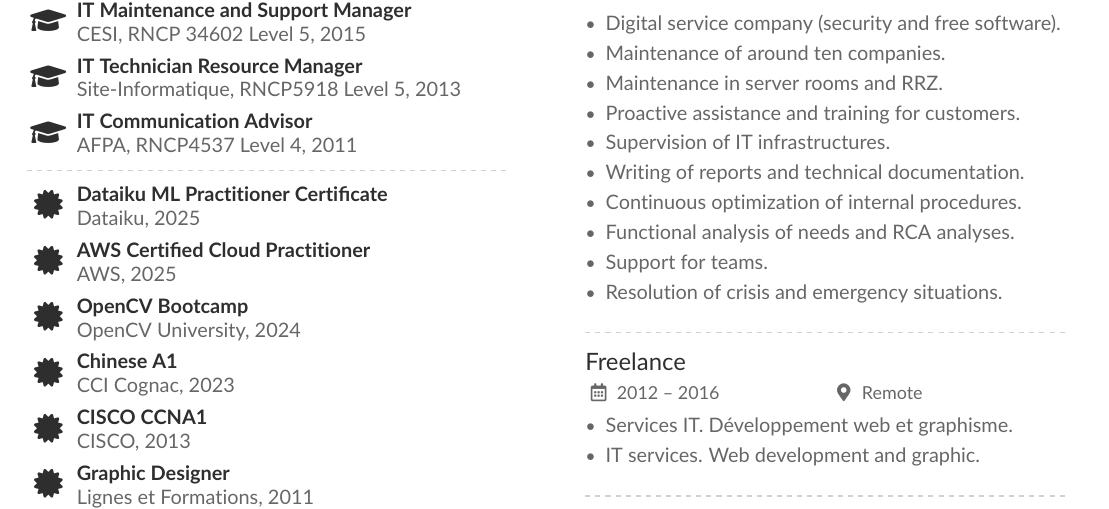
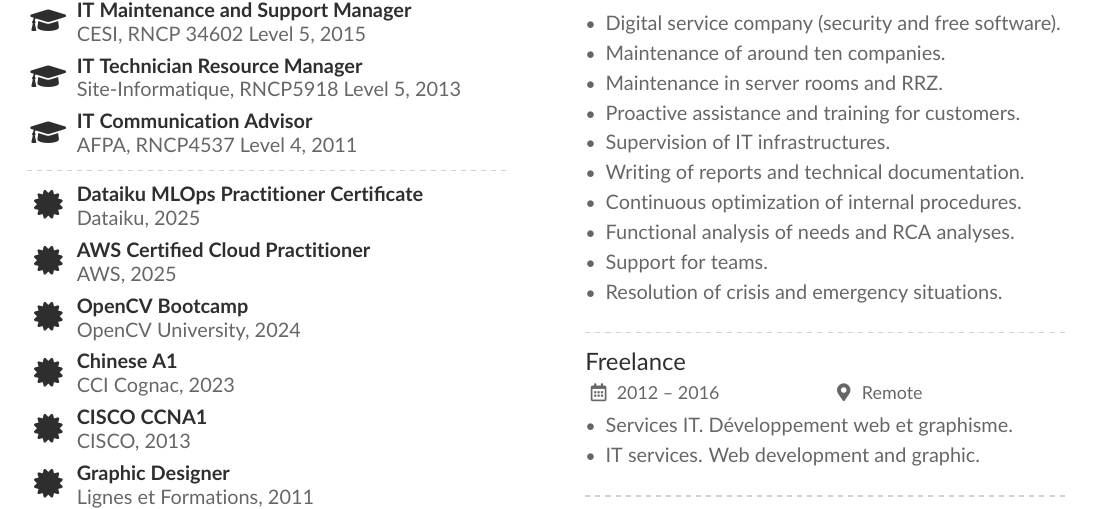
Before and after one commit to heuzef/cv, a LaTeX CV (en/heuzef_cv.tex): part of the page, cut so that both start at the same text. Compiled offline with pdfLaTeX.

Commit message:
Got the Dataiku MLOPS Practitioner Certificate

```diff
--- a/en/heuzef_cv.tex
+++ b/en/heuzef_cv.tex
@@ -98,7 +98,7 @@ My ability to play a facilitator role between different experts allows me to cre
 
 \divider
 
-\cvachievement{\faCertificate}{Dataiku ML Practitioner Certificate}{Dataiku, 2025}
+\cvachievement{\faCertificate}{Dataiku MLOps Practitioner Certificate}{Dataiku, 2025}
 \cvachievement{\faCertificate}{AWS Certified Cloud Practitioner}{AWS, 2025}
 \cvachievement{\faCertificate}{OpenCV Bootcamp}{OpenCV University, 2024}
 \cvachievement{\faCertificate}{Chinese A1}{CCI Cognac, 2023}
```
Also changed, not shown: fr/heuzef_cv.tex (+1 -1 lines), en/heuzef_cv.min.pdf, en/heuzef_cv.pdf, fr/heuzef_cv.min.pdf, 3 other files.
